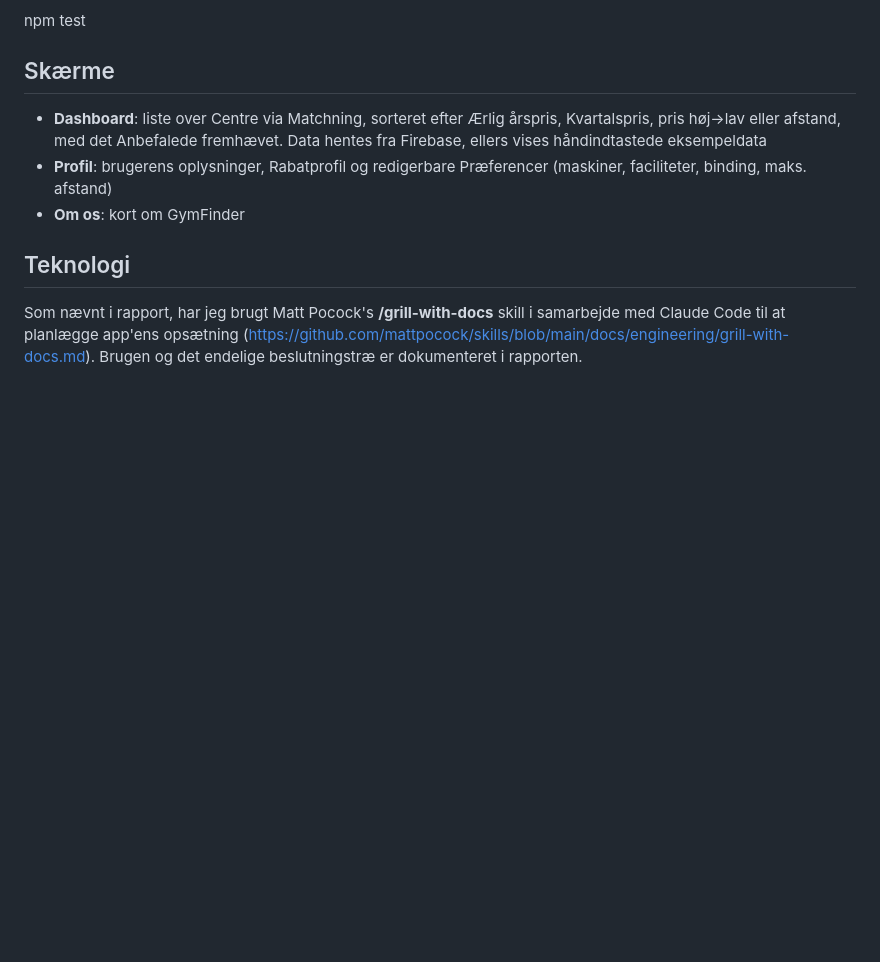
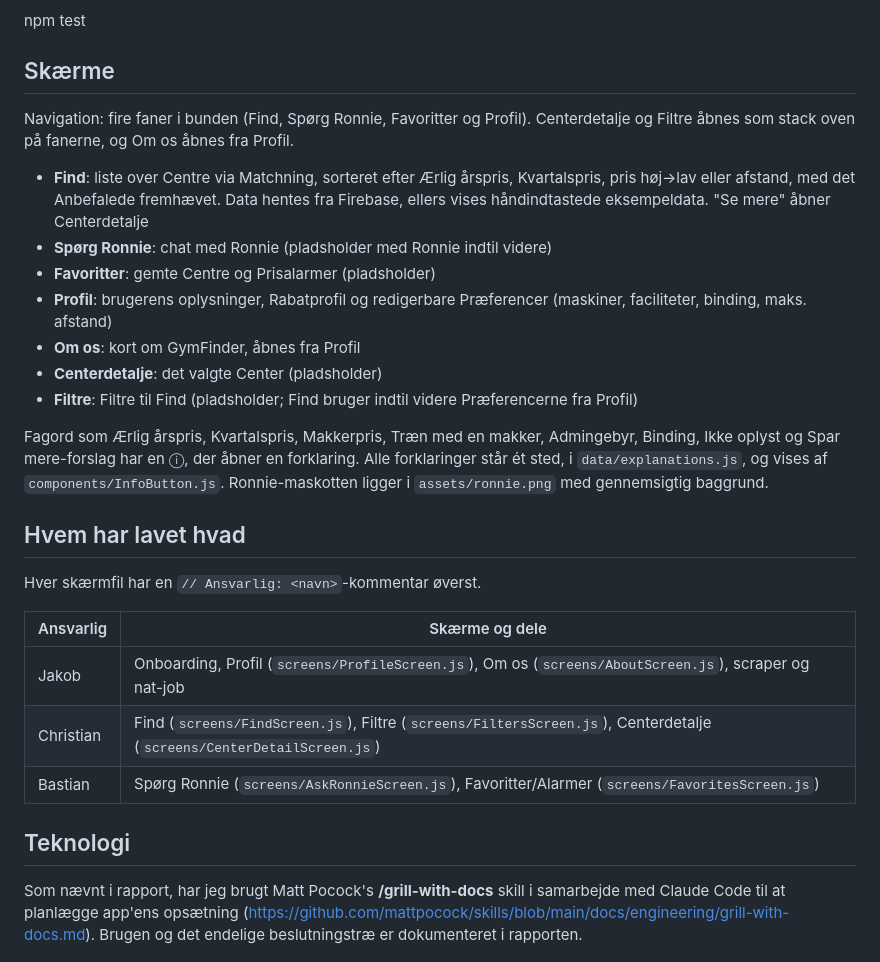
Before and after one commit to jakob-busk/gymfinder, a Markdown page: README.md, the part around the change. Rendered like a GitHub page; blank space fills up the shorter version.

Commit message:
README: navigation, ⓘ-forklaringer og hvem har lavet hvad
Co-Authored-By: Claude Opus 5.5 <noreply@anthropic.com>

```diff
--- a/README.md
+++ b/README.md
@@ -63,9 +63,26 @@ Matchning (`data/matchning.js`: Ærlig årspris, Kvartalspris, Rabatter, Filtre,
 npm test
 
 ## Skærme
-- **Dashboard**: liste over Centre via Matchning, sorteret efter Ærlig årspris, Kvartalspris, pris høj→lav eller afstand, med det Anbefalede fremhævet. Data hentes fra Firebase, ellers vises håndindtastede eksempeldata
+Navigation: fire faner i bunden (Find, Spørg Ronnie, Favoritter og Profil). Centerdetalje og Filtre åbnes som stack oven på fanerne, og Om os åbnes fra Profil.
+
+- **Find**: liste over Centre via Matchning, sorteret efter Ærlig årspris, Kvartalspris, pris høj→lav eller afstand, med det Anbefalede fremhævet. Data hentes fra Firebase, ellers vises håndindtastede eksempeldata. "Se mere" åbner Centerdetalje
+- **Spørg Ronnie**: chat med Ronnie (pladsholder med Ronnie indtil videre)
+- **Favoritter**: gemte Centre og Prisalarmer (pladsholder)
 - **Profil**: brugerens oplysninger, Rabatprofil og redigerbare Præferencer (maskiner, faciliteter, binding, maks. afstand)
-- **Om os**: kort om GymFinder
+- **Om os**: kort om GymFinder, åbnes fra Profil
+- **Centerdetalje**: det valgte Center (pladsholder)
+- **Filtre**: Filtre til Find (pladsholder; Find bruger indtil videre Præferencerne fra Profil)
+
+Fagord som Ærlig årspris, Kvartalspris, Makkerpris, Træn med en makker, Admingebyr, Binding, Ikke oplyst og Spar mere-forslag har en ⓘ, der åbner en forklaring. Alle forklaringer står ét sted, i `data/explanations.js`, og vises af `components/InfoButton.js`. Ronnie-maskotten ligger i `assets/ronnie.png` med gennemsigtig baggrund.
+
+## Hvem har lavet hvad
+Hver skærmfil har en `// Ansvarlig: <navn>`-kommentar øverst.
+
+| Ansvarlig | Skærme og dele |
+|---|---|
+| Jakob | Onboarding, Profil (`screens/ProfileScreen.js`), Om os (`screens/AboutScreen.js`), scraper og nat-job |
+| Christian | Find (`screens/FindScreen.js`), Filtre (`screens/FiltersScreen.js`), Centerdetalje (`screens/CenterDetailScreen.js`) |
+| Bastian | Spørg Ronnie (`screens/AskRonnieScreen.js`), Favoritter/Alarmer (`screens/FavoritesScreen.js`) |
 
 ## Teknologi
 Som nævnt i rapport, har jeg brugt Matt Pocock's **/grill-with-docs** skill i samarbejde med Claude Code til at planlægge app'ens opsætning (https://github.com/mattpocock/skills/blob/main/docs/engineering/grill-with-docs.md). Brugen og det endelige beslutningstræ er dokumenteret i rapporten.
```
Also changed, not shown: CODING_STANDARDS.md (+1 -1 lines).
